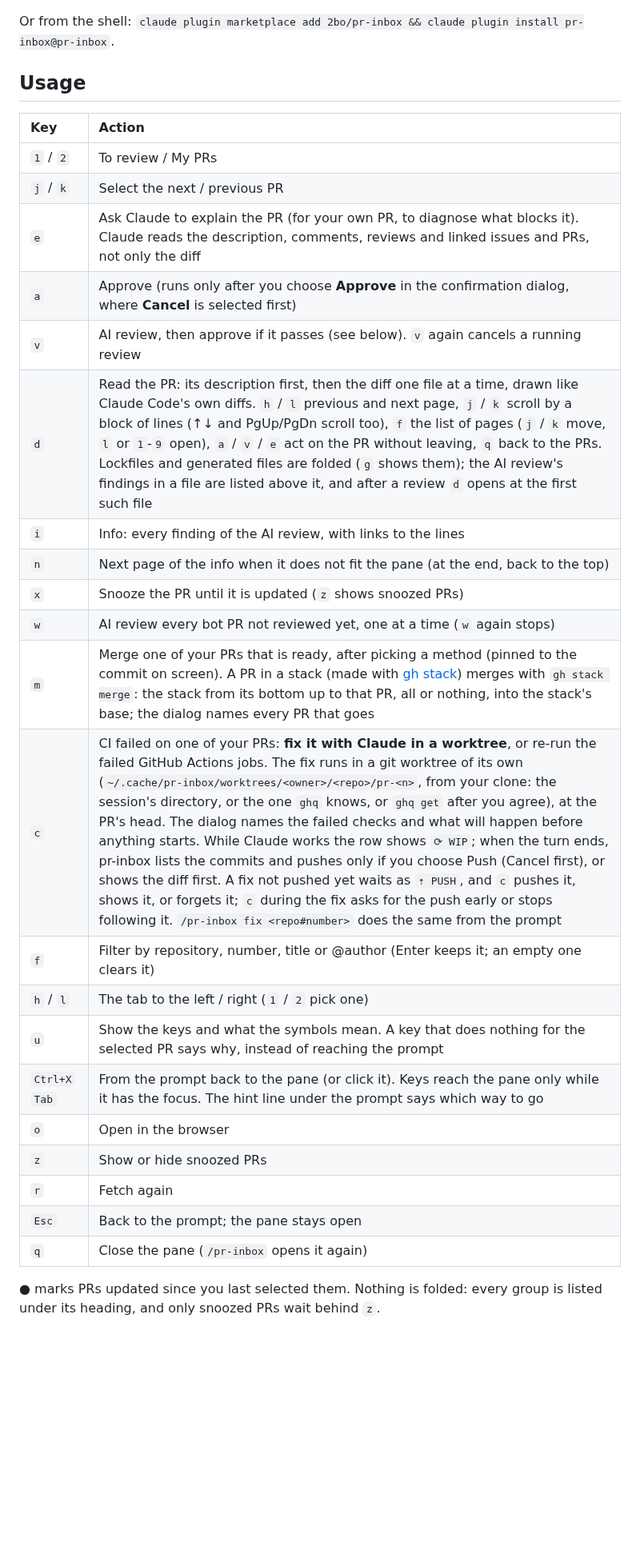
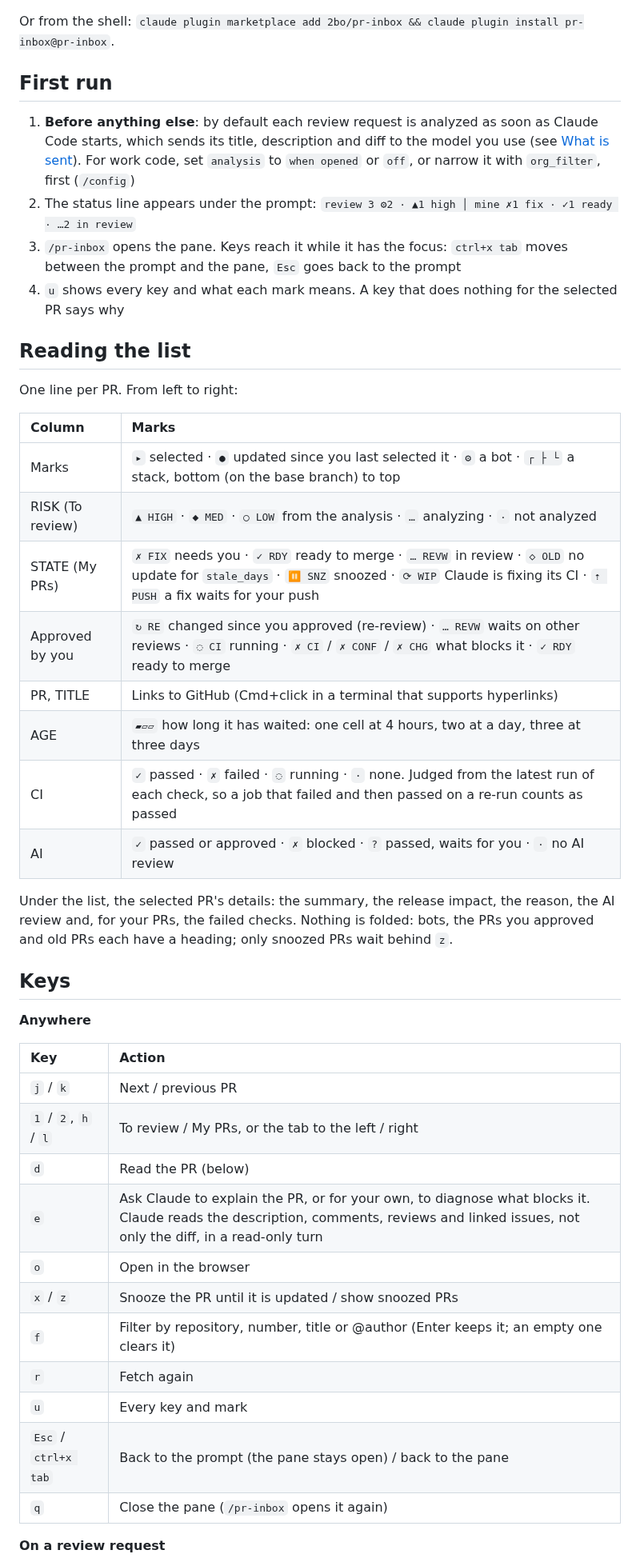
Before and after one commit to 2bo/pr-inbox, a Markdown page: README.md, the part around one of its changes. Shown at 80% size. Rendered like a GitHub page; blank space fills up the shorter version.

```diff
--- a/README.md
+++ b/README.md
@@ -24,31 +26,47 @@ In Claude Code:
 
 Or from the shell: `claude plugin marketplace add 2bo/pr-inbox && claude plugin install pr-inbox@pr-inbox`.
 
-## Usage
+## First run
+
+1. **Before anything else**: by default each review request is analyzed as soon as Claude Code starts, which sends its title, description and diff to the model you use (see [What is sent](#security)). For work code, set `analysis` to `when opened` or `off`, or narrow it with `org_filter`, first (`/config`)
+2. The status line appears under the prompt: `review 3 ⚙2 · ▲1 high │ mine ✗1 fix · ✓1 ready · …2 in review`
+3. `/pr-inbox` opens the pane. Keys reach it while it has the focus: `ctrl+x tab` moves between the prompt and the pane, `Esc` goes back to the prompt
+4. `u` shows every key and what each mark means. A key that does nothing for the selected PR says why
+
+## Reading the list
+
+One line per PR. From left to right:
+
+| Column | Marks |
+| :- | :- |
+| Marks | `▸` selected · `●` updated since you last selected it · `⚙` a bot · `┌ ├ └` a stack, bottom (on the base branch) to top |
+| RISK (To review) | `▲ HIGH` · `◆ MED` · `○ LOW` from the analysis · `…` analyzing · `·` not analyzed |
+| STATE (My PRs) | `✗ FIX` needs you · `✓ RDY` ready to merge · `… REVW` in review · `◇ OLD` no update for `stale_days` · `⏸ SNZ` snoozed · `⟳ WIP` Claude is fixing its CI · `⇡ PUSH` a fix waits for your push |
+| Approved by you | `↻ RE` changed since you approved (re-review) · `… REVW` waits on other reviews · `◌ CI` running · `✗ CI` / `✗ CONF` / `✗ CHG` what blocks it · `✓ RDY` ready to merge |
+| PR, TITLE | Links to GitHub (Cmd+click in a terminal that supports hyperlinks) |
+| AGE | `▰▱▱` how long it has waited: one cell at 4 hours, two at a day, three at three days |
+| CI | `✓` passed · `✗` failed · `◌` running · `·` none. Judged from the latest run of each check, so a job that failed and then passed on a re-run counts as passed |
+| AI | `✓` passed or approved · `✗` blocked · `?` passed, waits for you · `·` no AI review |
+
+Under the list, the selected PR's details: the summary, the release impact, the reason, the AI review and, for your PRs, the failed checks. Nothing is folded: bots, the PRs you approved and old PRs each have a heading; only snoozed PRs wait behind `z`.
+
+## Keys
+
+**Anywhere**
 
 | Key | Action |
 | :- | :- |
-| `1` / `2` | To review / My PRs |
-| `j` / `k` | Select the next / previous PR |
-| `e` | Ask Claude to explain the PR (for your own PR, to diagnose what blocks it). Claude reads the description, comments, reviews and linked issues and PRs, not only the diff |
-| `a` | Approve (runs only after you choose **Approve** in the confirmation dialog, where **Cancel** is selected first) |
-| `v` | AI review, then approve if it passes (see below). `v` again cancels a running review |
-| `d` | Read the PR: its description first, then the diff one file at a time, drawn like Claude Code's own diffs. `h` / `l` previous and next page, `j` / `k` scroll by a block of lines (↑↓ and PgUp/PgDn scroll too), `f` the list of pages (`j` / `k` move, `l` or `1`-`9` open), `a` / `v` / `e` act on the PR without leaving, `q` back to the PRs. Lockfiles and generated files are folded (`g` shows them); the AI review's findings in a file are listed above it, and after a review `d` opens at the first such file |
-| `i` | Info: every finding of the AI review, with links to the lines |
-| `n` | Next page of the info when it does not fit the pane (at the end, back to the top) |
-| `x` | Snooze the PR until it is updated (`z` shows snoozed PRs) |
-| `w` | AI review every bot PR not reviewed yet, one at a time (`w` again stops) |
-| `m` | Merge one of your PRs that is ready, after picking a method (pinned to the commit on screen). A PR in a stack (made with [gh stack](https://github.com/github/gh-stack)) merges with `gh stack merge`: the stack from its bottom up to that PR, all or nothing, into the stack's base; the dialog names every PR that goes |
-| `c` | CI failed on one of your PRs: **fix it with Claude in a worktree**, or re-run the failed GitHub Actions jobs. The fix runs in a git worktree of its own (`~/.cache/pr-inbox/worktrees/<owner>/<repo>/pr-<n>`, from your clone: the session's directory, or the one `ghq` knows, or `ghq get` after you agree), at the PR's head. The dialog names the failed checks and what will happen before anything starts. While Claude works the row shows `⟳ WIP`; when the turn ends, pr-inbox lists the commits and pushes only if you choose Push (Cancel first), or shows the diff first. A fix not pushed yet waits as `⇡ PUSH`, and `c` pushes it, shows it, or forgets it; `c` during the fix asks for the push early or stops following it. `/pr-inbox fix <repo#number>` does the same from the prompt |
+| `j` / `k` | Next / previous PR |
+| `1` / `2`, `h` / `l` | To review / My PRs, or the tab to the left / right |
+| `d` | Read the PR (below) |
+| `e` | Ask Claude to explain the PR, or for your own, to diagnose what blocks it. Claude reads the description, comments, reviews and linked issues, not only the diff, in a read-only turn |
+| `o` | Open in the browser |
+| `x` / `z` | Snooze the PR until it is updated / show snoozed PRs |
 | `f` | Filter by repository, number, title or @author (Enter keeps it; an empty one clears it) |
-| `h` / `l` | The tab to the left / right (`1` / `2` pick one) |
-| `u` | Show the keys and what the symbols mean. A key that does nothing for the selected PR says why, instead of reaching the prompt |
-| `Ctrl+X` `Tab` | From the prompt back to the pane (or click it). Keys reach the pane only while it has the focus. The hint line under the prompt says which way to go |
-| `o` | Open in the browser |
-| `z` | Show or hide snoozed PRs |
 | `r` | Fetch again |
-| `Esc` | Back to the prompt; the pane stays open |
+| `u` | Every key and mark |
+| `Esc` / `ctrl+x tab` | Back to the prompt (the pane stays open) / back to the pane |
 | `q` | Close the pane (`/pr-inbox` opens it again) |
 
-● marks PRs updated since you last selected them. Nothing is folded: every group is listed under its heading, and only snoozed PRs wait behind `z`.
+**On a review request**
 
```
Also changed, not shown: other parts of README.md (+49 -15 lines), docs/screenshot.png, 2 other files.
